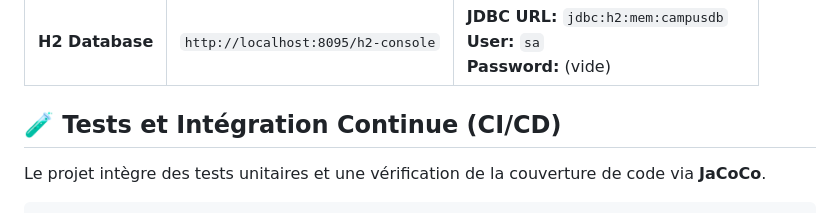
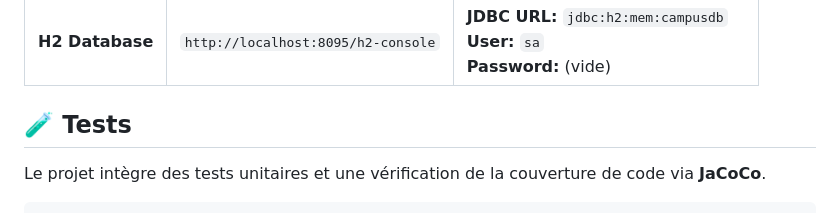
Before and after one commit to IrALm/CampusRoomAPI, a Markdown page: README.md, the part around the change. Drawn GitHub-style.

```diff
--- a/README.md
+++ b/README.md
@@ -37,7 +37,7 @@ mvn spring-boot:run
 | **Swagger UI**       | [Accéder à Swagger](http://localhost:8095/swagger-ui/index.html) | Documentation interactive de l'API                                                                      |
 | **H2 Database**      | `http://localhost:8095/h2-console`                               | **JDBC URL:** `jdbc:h2:mem:campusdb`<br>**User:** `sa`<br>**Password:** (vide)                          |
 
-## 🧪 Tests et Intégration Continue (CI/CD)
+## 🧪 Tests
 
 Le projet intègre des tests unitaires et une vérification de la couverture de code via **JaCoCo**.
 
```
